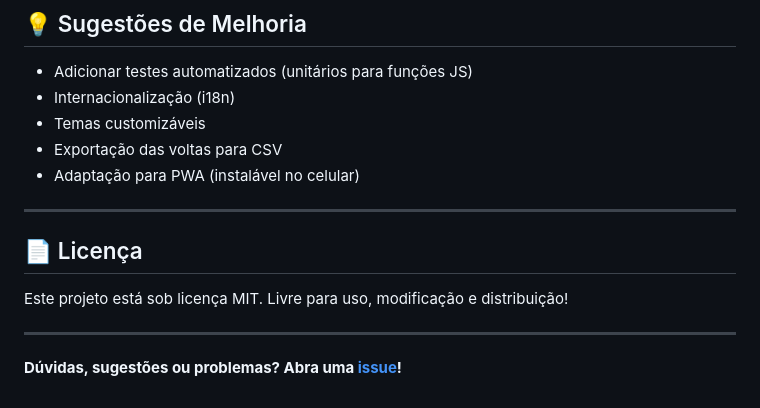
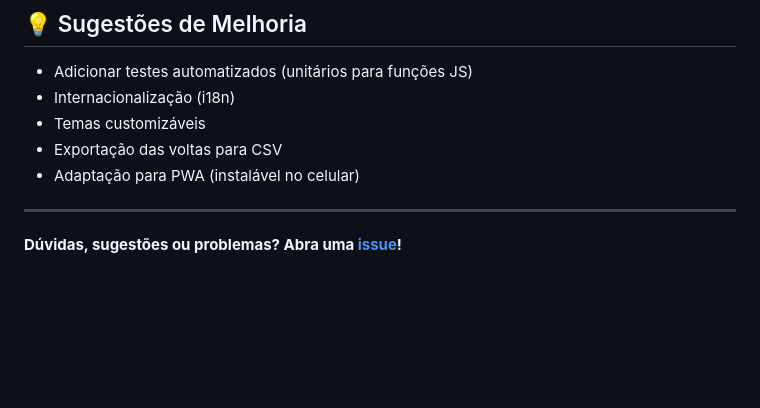
Before and after one commit to lucasFR2/Cronometro-Temporizador, a Markdown page: README.md, the part around the change. GitHub-like rendering; blank space fills up the shorter version.

Commit message:
Remove license section from README
Removed license section from README.

```diff
--- a/README.md
+++ b/README.md
@@ -117,10 +117,4 @@ index.html
 
 ---
 
-## 📄 Licença
-
-Este projeto está sob licença MIT. Livre para uso, modificação e distribuição!
-
----
-
 **Dúvidas, sugestões ou problemas? Abra uma [issue](https://github.com/lucasFR2/Cronometro-Temporizador/issues)!**
```
